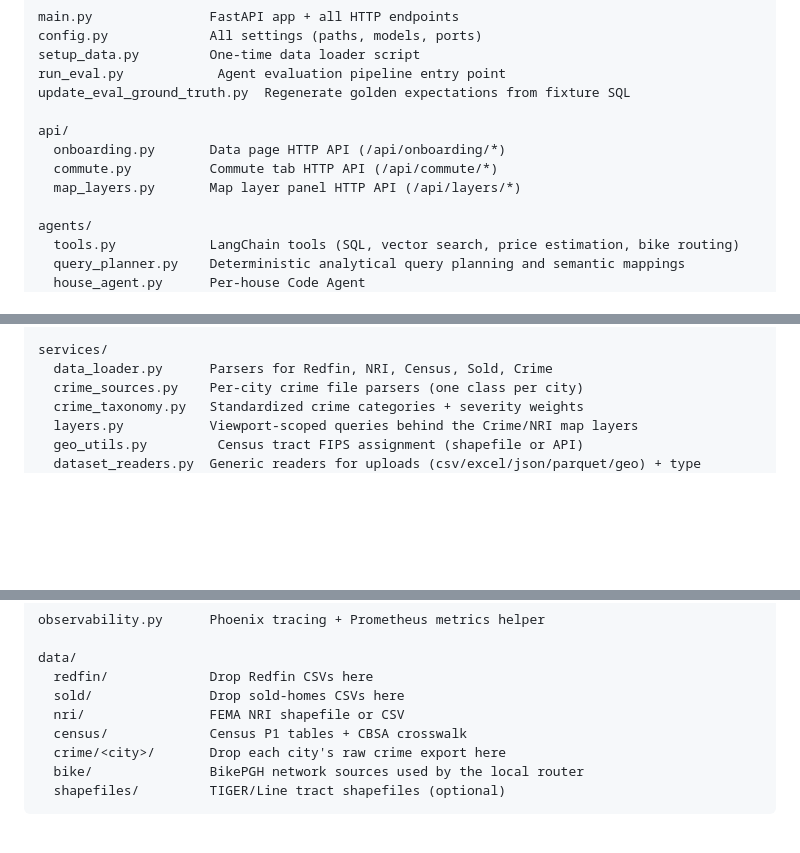
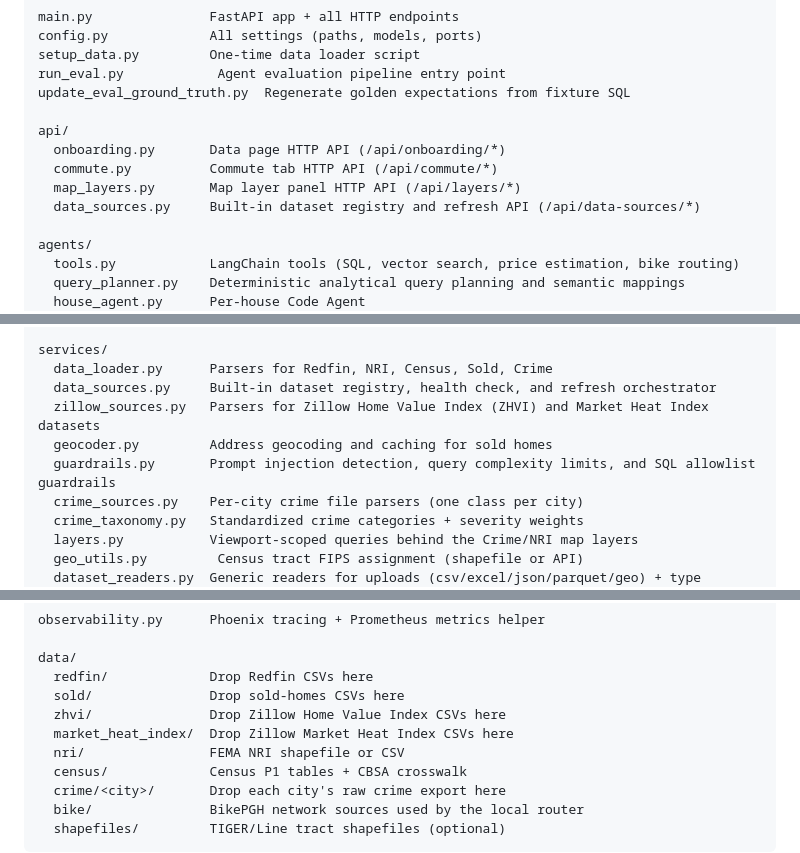
Before and after one commit to SNaveenMathew/real_estate_app_v1, a Markdown page: README.md, 3 parts joined by grey strips. GitHub-like rendering; blank space fills up the shorter version.

Commit message:
docs(readme): update project structure tree with missing modules and directories

```diff
--- a/README.md
+++ b/README.md
@@ -877,6 +877,7 @@ api/
   onboarding.py       Data page HTTP API (/api/onboarding/*)
   commute.py          Commute tab HTTP API (/api/commute/*)
   map_layers.py       Map layer panel HTTP API (/api/layers/*)
+  data_sources.py     Built-in dataset registry and refresh API (/api/data-sources/*)
 
 agents/
   tools.py            LangChain tools (SQL, vector search, price estimation, bike routing)
@@ -896,6 +897,10 @@ db/
 
 services/
   data_loader.py      Parsers for Redfin, NRI, Census, Sold, Crime
+  data_sources.py     Built-in dataset registry, health check, and refresh orchestrator
+  zillow_sources.py   Parsers for Zillow Home Value Index (ZHVI) and Market Heat Index datasets
+  geocoder.py         Address geocoding and caching for sold homes
+  guardrails.py       Prompt injection detection, query complexity limits, and SQL allowlist guardrails
   crime_sources.py    Per-city crime file parsers (one class per city)
   crime_taxonomy.py   Standardized crime categories + severity weights
   layers.py           Viewport-scoped queries behind the Crime/NRI map layers
@@ -930,6 +935,8 @@ observability.py      Phoenix tracing + Prometheus metrics helper
 data/
   redfin/             Drop Redfin CSVs here
   sold/               Drop sold-homes CSVs here
+  zhvi/               Drop Zillow Home Value Index CSVs here
+  market_heat_index/  Drop Zillow Market Heat Index CSVs here
   nri/                FEMA NRI shapefile or CSV
   census/             Census P1 tables + CBSA crosswalk
   crime/<city>/       Drop each city's raw crime export here
```
